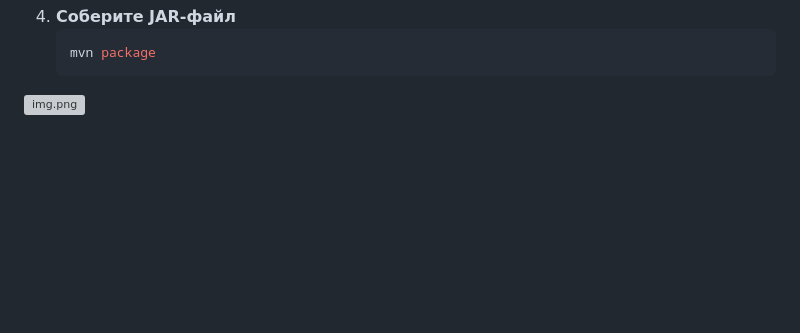
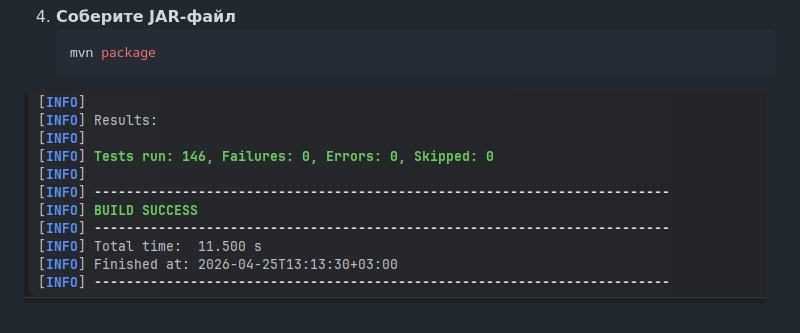
Before and after one commit to letnapAn/laba_expression, a Markdown page: README.md, the part around the change. GitHub-like rendering; pictures changed too: img.png (added); blank space fills up the shorter version; grey boxes are pictures that could not be loaded.

Commit message:
docs: README image of tests results

````diff
--- a/README.md
+++ b/README.md
@@ -63,4 +63,4 @@
    ```bash
    mvn package
    ```
-![img.png](src/img.png)
+![img.png](img.png)
````
